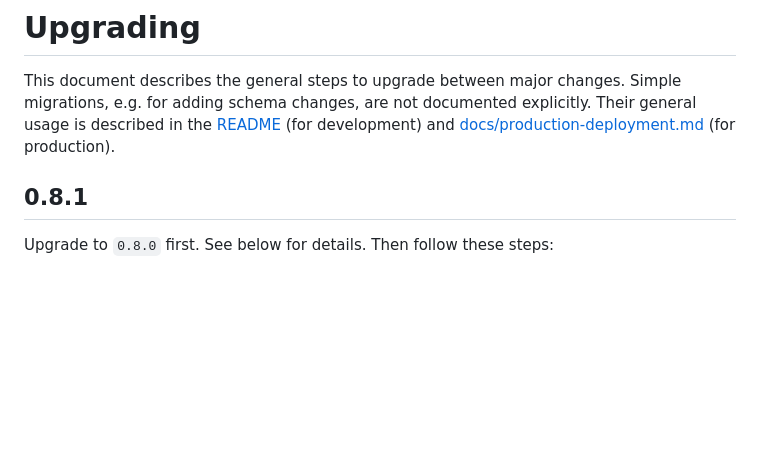
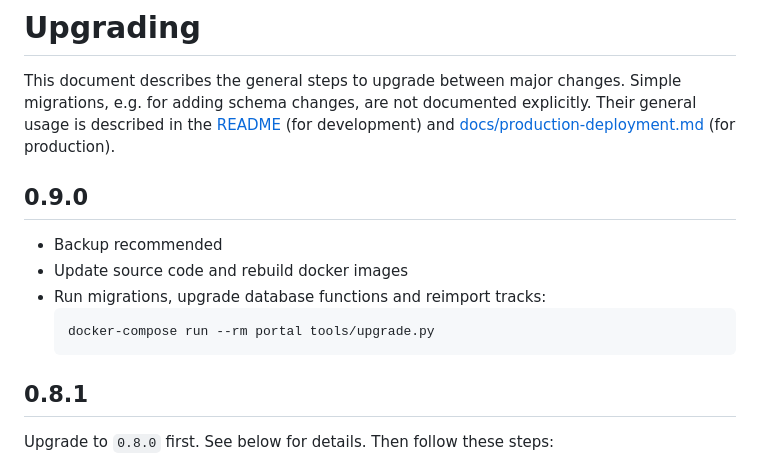
Before and after one commit to openbikesensor/portal, a Markdown page: UPGRADING.md, the part around the change. GitHub-like rendering; blank space fills up the shorter version.

Commit message:
Write upgrade log

````diff
--- a/UPGRADING.md
+++ b/UPGRADING.md
@@ -4,6 +4,14 @@ Simple migrations, e.g. for adding schema changes, are not documented
 explicitly. Their general usage is described in the [README](./README.md) (for
 development) and [docs/production-deployment.md](docs/production-deployment.md) (for production).
 
+## 0.9.0
+
+* Backup recommended
+* Update source code and rebuild docker images
+* Run migrations, upgrade database functions and reimport tracks:
+  ```bash
+  docker-compose run --rm portal tools/upgrade.py
+  ```
 
 ## 0.8.1
 
````
